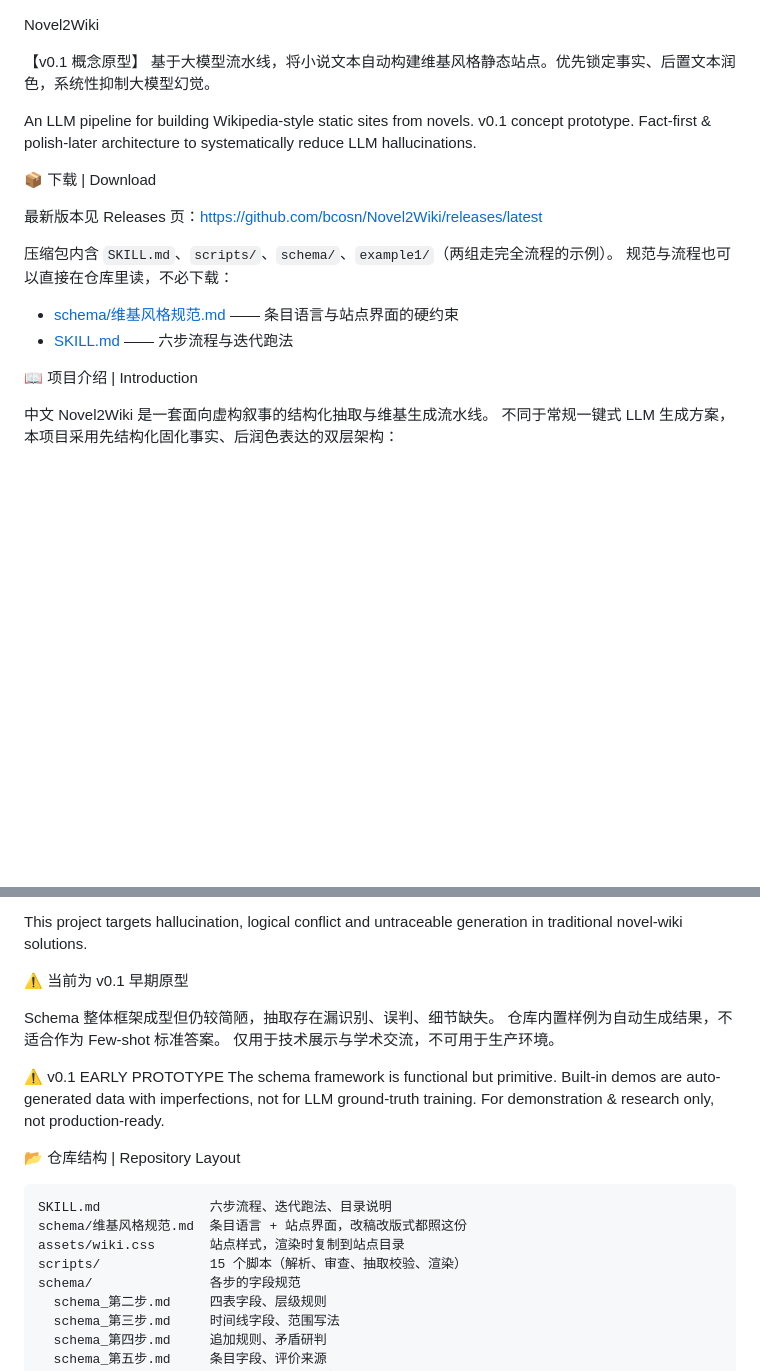
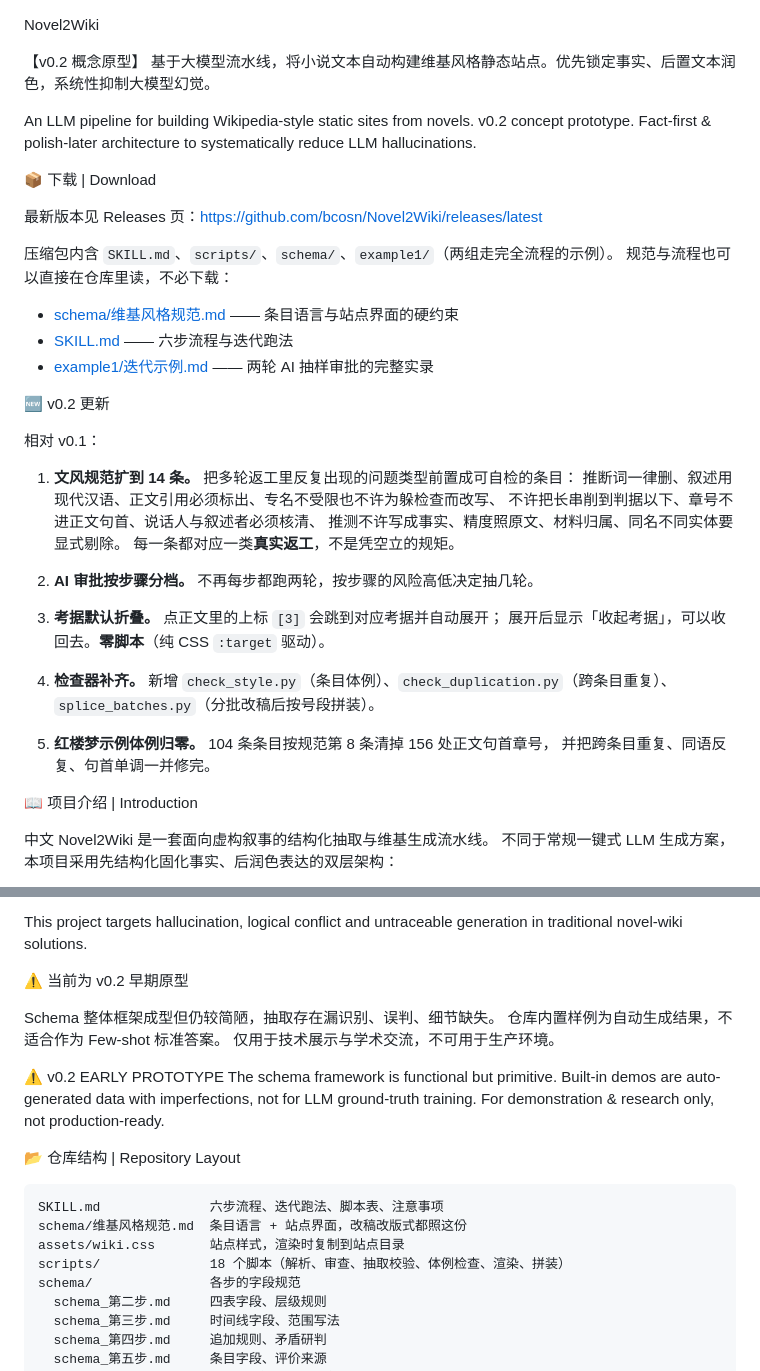
Before and after one commit to bcosn/Novel2Wiki, a Markdown page: README.md, 2 parts joined by grey strips. GitHub-like rendering; blank space fills up the shorter version.

Commit message:
docs: README 更新到 v0.2
- 版本标识 v0.1 → v0.2（含「早期原型」警示段的中英两处）
- 新增「v0.2 更新」一节：规范扩到 14 条、AI 审批按步骤分档、
  考据默认折叠（零脚本）、检查器补齐、红楼梦示例体例归零
- 仓库结构：脚本数 15 → 18，补上 check_style / check_duplication / splice_batches
- 下载区补上 example1/迭代示例.md 的链接（此前只在压缩包里）
- 已知局限新增一条实测结论：检查器本身会有盲区，换作品时要重新验证它
  （「节首用章号起句」只匹配正文首字符，分段后漏检 124 处；且把章号写死成
  「章」，换用「回」的作品一条也查不出）
- 路线图补一条：把字数阈值判据换成对齐式检查（局部对齐 + 编辑距离）

````diff
--- a/README.md
+++ b/README.md
@@ -1,9 +1,9 @@
 Novel2Wiki
 
-【v0.1 概念原型】
+【v0.2 概念原型】
 基于大模型流水线，将小说文本自动构建维基风格静态站点。优先锁定事实、后置文本润色，系统性抑制大模型幻觉。
 
-An LLM pipeline for building Wikipedia-style static sites from novels. v0.1 concept prototype.
+An LLM pipeline for building Wikipedia-style static sites from novels. v0.2 concept prototype.
 Fact-first & polish-later architecture to systematically reduce LLM hallucinations.
 
 📦 下载 | Download
@@ -15,6 +15,28 @@ Fact-first & polish-later architecture to systematically reduce LLM hallucinatio
 
 - [schema/维基风格规范.md](schema/维基风格规范.md) —— 条目语言与站点界面的硬约束
 - [SKILL.md](SKILL.md) —— 六步流程与迭代跑法
+- [example1/迭代示例.md](example1/迭代示例.md) —— 两轮 AI 抽样审批的完整实录
+
+🆕 v0.2 更新
+
+相对 v0.1：
+
+1. **文风规范扩到 14 条。** 把多轮返工里反复出现的问题类型前置成可自检的条目：
+   推断词一律删、叙述用现代汉语、正文引用必须标出、专名不受限也不许为躲检查而改写、
+   不许把长串削到判据以下、章号不进正文句首、说话人与叙述者必须核清、
+   推测不许写成事实、精度照原文、材料归属、同名不同实体要显式剔除。
+   每一条都对应一类**真实返工**，不是凭空立的规矩。
+
+2. **AI 审批按步骤分档。** 不再每步都跑两轮，按步骤的风险高低决定抽几轮。
+
+3. **考据默认折叠。** 点正文里的上标 `[3]` 会跳到对应考据并自动展开；
+   展开后显示「收起考据」，可以收回去。**零脚本**（纯 CSS `:target` 驱动）。
+
+4. **检查器补齐。** 新增 `check_style.py`（条目体例）、`check_duplication.py`（跨条目重复）、
+   `splice_batches.py`（分批改稿后按号段拼装）。
+
+5. **红楼梦示例体例归零。** 104 条条目按规范第 8 条清掉 156 处正文句首章号，
+   并把跨条目重复、同语反复、句首单调一并修完。
 
 📖 项目介绍 | Introduction
 
@@ -39,13 +61,13 @@ Different from conventional one-shot LLM generators, this project adopts a stric
 
 This project targets hallucination, logical conflict and untraceable generation in traditional novel-wiki solutions.
 
-⚠️ 当前为 v0.1 早期原型
+⚠️ 当前为 v0.2 早期原型
 
 Schema 整体框架成型但仍较简陋，抽取存在漏识别、误判、细节缺失。
 仓库内置样例为自动生成结果，不适合作为 Few-shot 标准答案。
 仅用于技术展示与学术交流，不可用于生产环境。
 
-⚠️ v0.1 EARLY PROTOTYPE
+⚠️ v0.2 EARLY PROTOTYPE
 The schema framework is functional but primitive.
 Built-in demos are auto-generated data with imperfections, not for LLM ground-truth training.
 For demonstration & research only, not production-ready.
@@ -53,10 +75,10 @@ For demonstration & research only, not production-ready.
 📂 仓库结构 | Repository Layout
 
 ```
-SKILL.md              六步流程、迭代跑法、目录说明
+SKILL.md              六步流程、迭代跑法、脚本表、注意事项
 schema/维基风格规范.md  条目语言 + 站点界面，改稿改版式都照这份
 assets/wiki.css       站点样式，渲染时复制到站点目录
-scripts/              15 个脚本（解析、审查、抽取校验、渲染）
+scripts/              18 个脚本（解析、审查、抽取校验、体例检查、渲染、拼装）
 schema/               各步的字段规范
   schema_第二步.md     四表字段、层级规则
   schema_第三步.md     时间线字段、范围写法
````
Also changed, not shown: other parts of README.md (+8 -4 lines).
